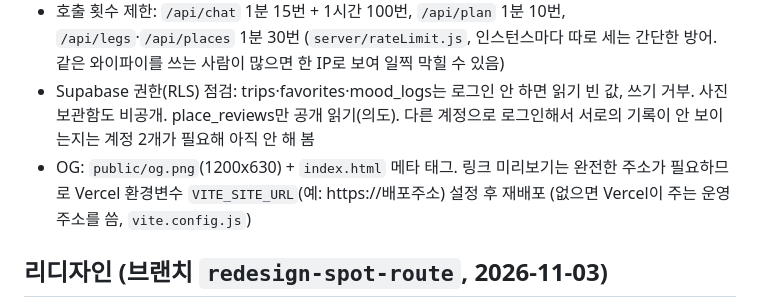
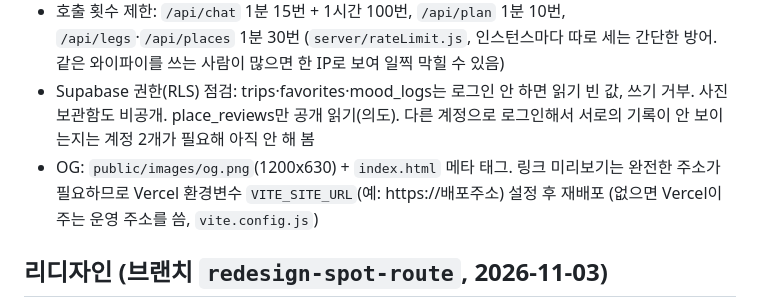
Before and after one commit to hyeonjukim100-sketch/project_jeju, a Markdown page: docs/NEXT.md, the part around the change. Drawn GitHub-style.

```diff
--- a/docs/NEXT.md
+++ b/docs/NEXT.md
@@ -21,7 +21,7 @@
 - 문구 점검: `src/lib/wording.test.js` 가 화면 소스에 치유·치료·힐링·우울증 등 효과 단정 표현이 들어오면 실패 (공식 장소 이름 "서귀포 치유의 숲"만 예외)
 - 호출 횟수 제한: `/api/chat` 1분 15번 + 1시간 100번, `/api/plan` 1분 10번, `/api/legs`·`/api/places` 1분 30번 (`server/rateLimit.js`, 인스턴스마다 따로 세는 간단한 방어. 같은 와이파이를 쓰는 사람이 많으면 한 IP로 보여 일찍 막힐 수 있음)
 - Supabase 권한(RLS) 점검: trips·favorites·mood_logs는 로그인 안 하면 읽기 빈 값, 쓰기 거부. 사진 보관함도 비공개. place_reviews만 공개 읽기(의도). 다른 계정으로 로그인해서 서로의 기록이 안 보이는지는 계정 2개가 필요해 아직 안 해 봄
-- OG: `public/og.png`(1200x630) + `index.html` 메타 태그. 링크 미리보기는 완전한 주소가 필요하므로 Vercel 환경변수 `VITE_SITE_URL`(예: https://배포주소) 설정 후 재배포 (없으면 Vercel이 주는 운영 주소를 씀, `vite.config.js`)
+- OG: `public/images/og.png`(1200x630) + `index.html` 메타 태그. 링크 미리보기는 완전한 주소가 필요하므로 Vercel 환경변수 `VITE_SITE_URL`(예: https://배포주소) 설정 후 재배포 (없으면 Vercel이 주는 운영 주소를 씀, `vite.config.js`)
 
 ## 리디자인 (브랜치 `redesign-spot-route`, 2026-11-03)
 설계 `docs/superpowers/specs/2026-11-03-spot-route-redesign-design.md`, 계획 `docs/superpowers/plans/2026-11-03-spot-route-redesign.md`.
```
Also changed, not shown: README.md (+2 -2 lines), public/images/og.png (renamed from public/og.png), 1 other file.
